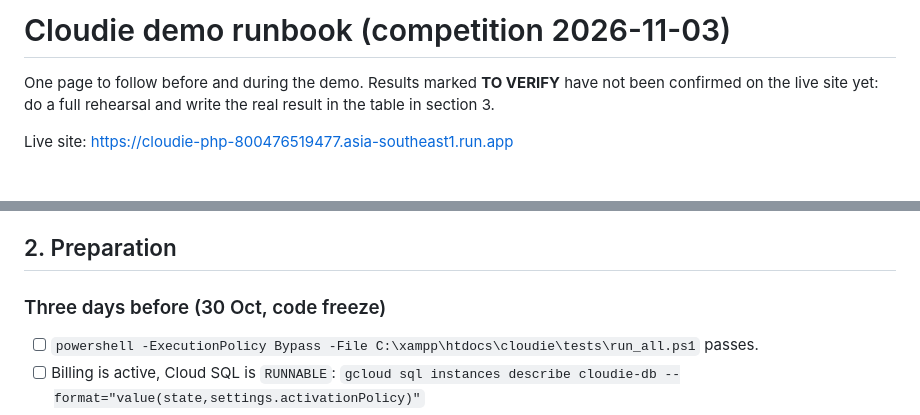
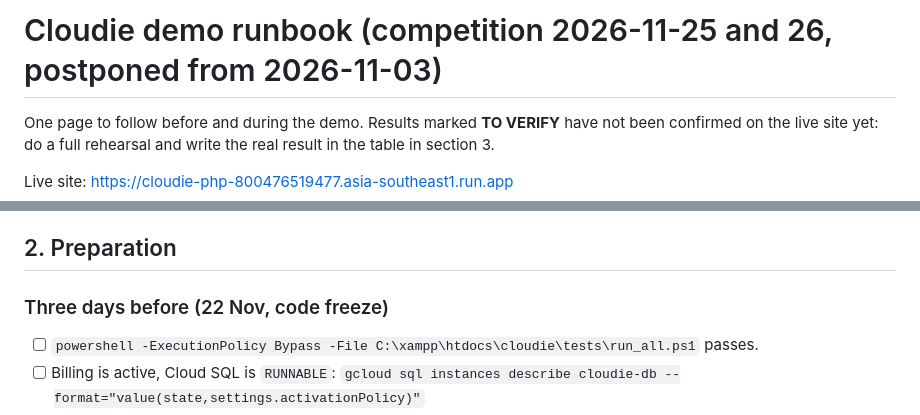
Before and after one commit to aqeeflew/cloudie, a Markdown page: docs/DEMO_RUNBOOK.md, 2 parts joined by grey strips. GitHub-like rendering; blank space fills up the shorter version.

```diff
--- a/docs/DEMO_RUNBOOK.md
+++ b/docs/DEMO_RUNBOOK.md
@@ -1,4 +1,4 @@
-# Cloudie demo runbook (competition 2026-11-03)
+# Cloudie demo runbook (competition 2026-11-25 and 26, postponed from 2026-11-03)
 
 One page to follow before and during the demo. Results marked **TO VERIFY** have not been confirmed on the live
 site yet: do a full rehearsal and write the real result in the table in section 3.
@@ -16,7 +16,7 @@ Three things to show, in this order: (1) a clean file goes through, (2) a file V
 
 ## 2. Preparation
 
-### Three days before (30 Oct, code freeze)
+### Three days before (22 Nov, code freeze)
 - [ ] `powershell -ExecutionPolicy Bypass -File C:\xampp\htdocs\cloudie\tests\run_all.ps1` passes.
 - [ ] Billing is active, Cloud SQL is `RUNNABLE`:
   `gcloud sql instances describe cloudie-db --format="value(state,settings.activationPolicy)"`
```
Also changed, not shown: CLAUDE.md (+2 -1 lines).
